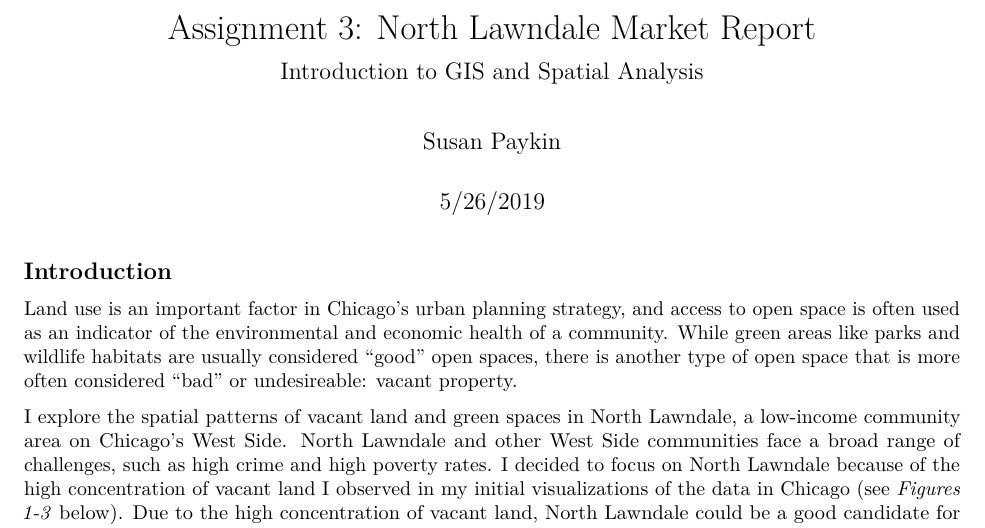
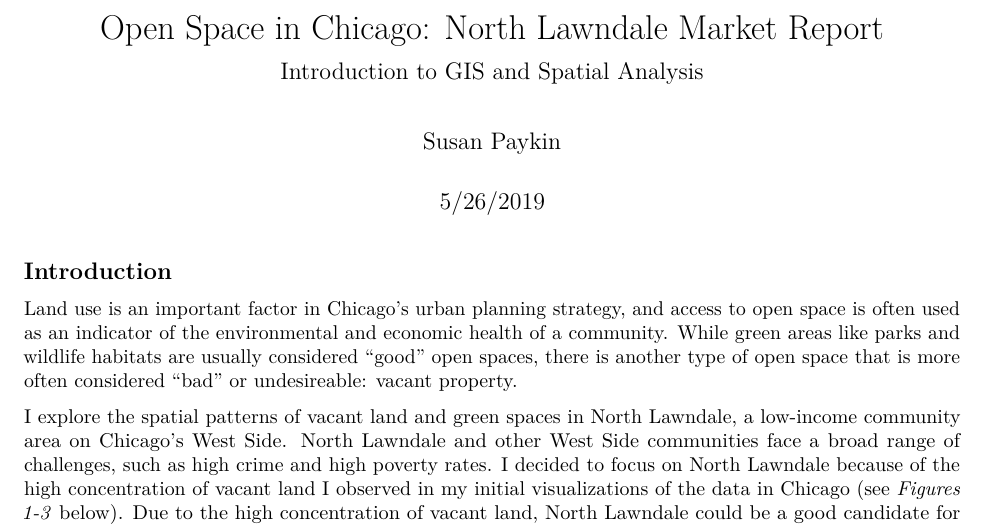
Before and after one commit to spaykin/Open-Space-Chicago, an R Markdown document (code/MarketReport.Rmd): part of page 1 of 6, cut so that both start at the same text. Rendered offline with R 4.5, knitr and Pandoc, then LaTeX, with nearby package versions.

```diff
--- a/MarketReport.Rmd
+++ b/code/MarketReport.Rmd
@@ -1,5 +1,5 @@
 ---
-title: 'Assignment 3: North Lawndale Market Report'
+title: 'Open Space in Chicago: North Lawndale Market Report'
 author: "Susan Paykin"
 date: "5/26/2019"
 output:
```
Also changed, not shown: MarketReport.html, MarketReport.pdf, code/MarketReport.R (renamed from MarketReport.R), code/Rplot05.png (added), code/Rplot07.png (renamed from Rplot07.png), code/Rplot08.png (renamed from Rplot08.png), code/Rplot09.png (renamed from Rplot09.png), output/Rplot05.png (added), output/Rplot06.png (added), output/Rplot07.png (added), output/Rplot08.png (added), output/Rplot09.png (added), output/Rplot10.png (added), code/MarketReport.Rmd (2 more changed lines), 4 other files.
